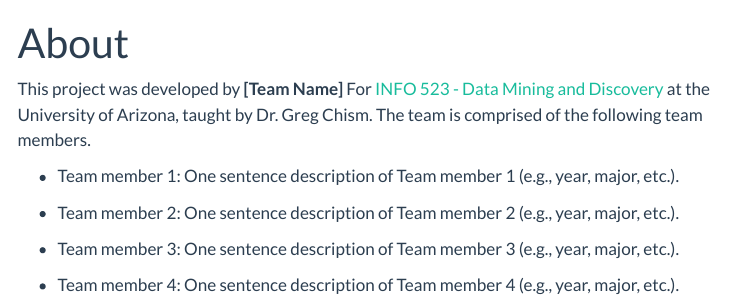
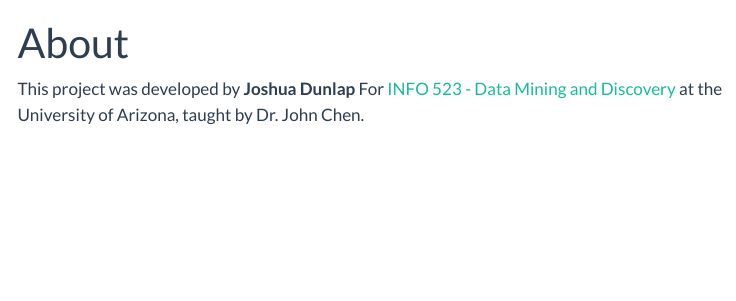
Before and after one commit to INFO523-Fall25-101-201/final-project-josh-dunlap-solo, a Quarto document (about.qmd): the page in a window 1100 px wide, from its top. Rendered offline with R 4.5, knitr and Pandoc in place of Quarto, with nearby package versions; menus at the side of the page are left out.

Commit message:
Revise project details in about.qmd

```diff
--- a/about.qmd
+++ b/about.qmd
@@ -5,12 +5,4 @@
 jupyter: python3
 ---
 
-This project was developed by **[Team Name]** For [INFO 523 - Data Mining and Discovery](https://datamineaz.org/) at the University of Arizona, taught by Dr. Greg Chism. The team is comprised of the following team members.
-
--   Team member 1: One sentence description of Team member 1 (e.g., year, major, etc.).
-
--   Team member 2: One sentence description of Team member 2 (e.g., year, major, etc.).
-
--   Team member 3: One sentence description of Team member 3 (e.g., year, major, etc.).
-
--   Team member 4: One sentence description of Team member 4 (e.g., year, major, etc.).
+This project was developed by **Joshua Dunlap** For [INFO 523 - Data Mining and Discovery](https://datamineaz.org/) at the University of Arizona, taught by Dr. John Chen.
```
